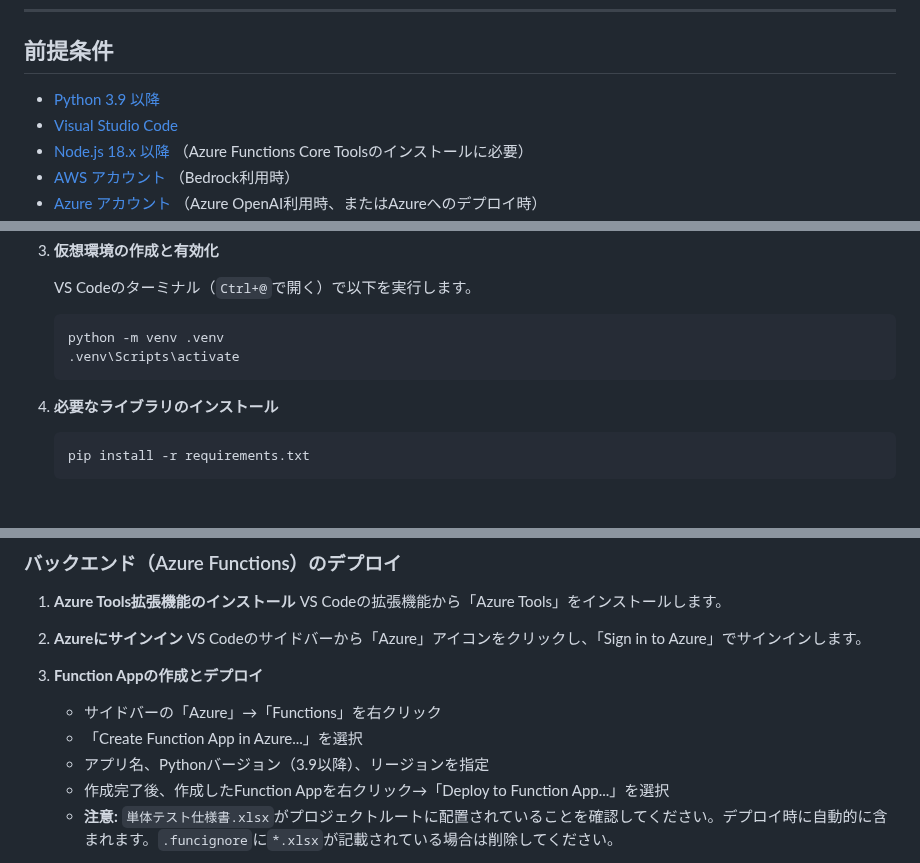
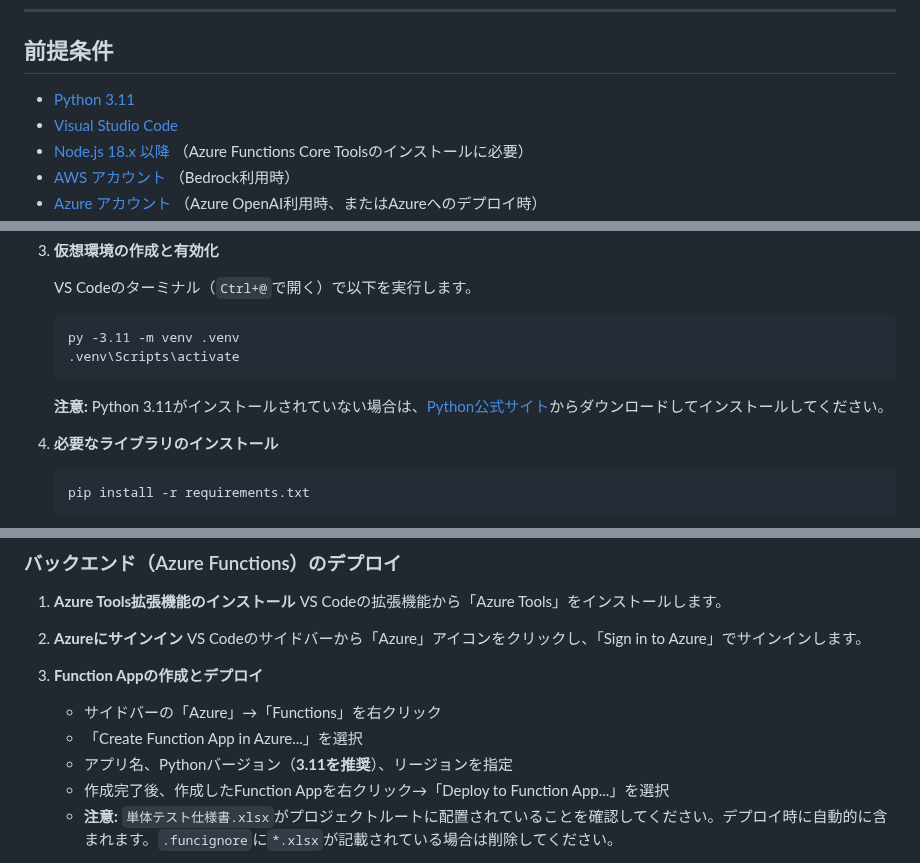
Before and after one commit to yukito89/testgen-unit-integration, a Markdown page: README.md, 3 parts joined by grey strips. Rendered like a GitHub page; blank space fills up the shorter version.

Commit message:
pythonのバージョン指定修正

````diff
--- a/README.md
+++ b/README.md
@@ -33,7 +33,7 @@
 
 ## 前提条件
 
-- [Python 3.9 以降](https://www.python.org/)
+- [Python 3.11](https://www.python.org/)
 - [Visual Studio Code](https://code.visualstudio.com/)
 - [Node.js 18.x 以降](https://nodejs.org/) （Azure Functions Core Toolsのインストールに必要）
 - [AWS アカウント](https://aws.amazon.com/jp/) （Bedrock利用時）
@@ -132,9 +132,11 @@ Azure Functions Core Toolsは、ローカル環境でAzure Functionsを開発・
 
     VS Codeのターミナル（`Ctrl+@`で開く）で以下を実行します。
     ```
-    python -m venv .venv
+    py -3.11 -m venv .venv
     .venv\Scripts\activate
     ```
+
+    **注意:** Python 3.11がインストールされていない場合は、[Python公式サイト](https://www.python.org/downloads/)からダウンロードしてインストールしてください。
 
 4.  **必要なライブラリのインストール**
     ```
@@ -326,7 +328,7 @@ AZURE_OPENAI_DEPLOYMENT=<ここにデプロイ名を記述>
 3.  **Function Appの作成とデプロイ**
     - サイドバーの「Azure」→「Functions」を右クリック
     - 「Create Function App in Azure...」を選択
-    - アプリ名、Pythonバージョン（3.9以降）、リージョンを指定
+    - アプリ名、Pythonバージョン（**3.11を推奨**）、リージョンを指定
     - 作成完了後、作成したFunction Appを右クリック→「Deploy to Function App...」を選択
     - **注意:** `単体テスト仕様書.xlsx`がプロジェクトルートに配置されていることを確認してください。デプロイ時に自動的に含まれます。`.funcignore`に`*.xlsx`が記載されている場合は削除してください。
 
````
